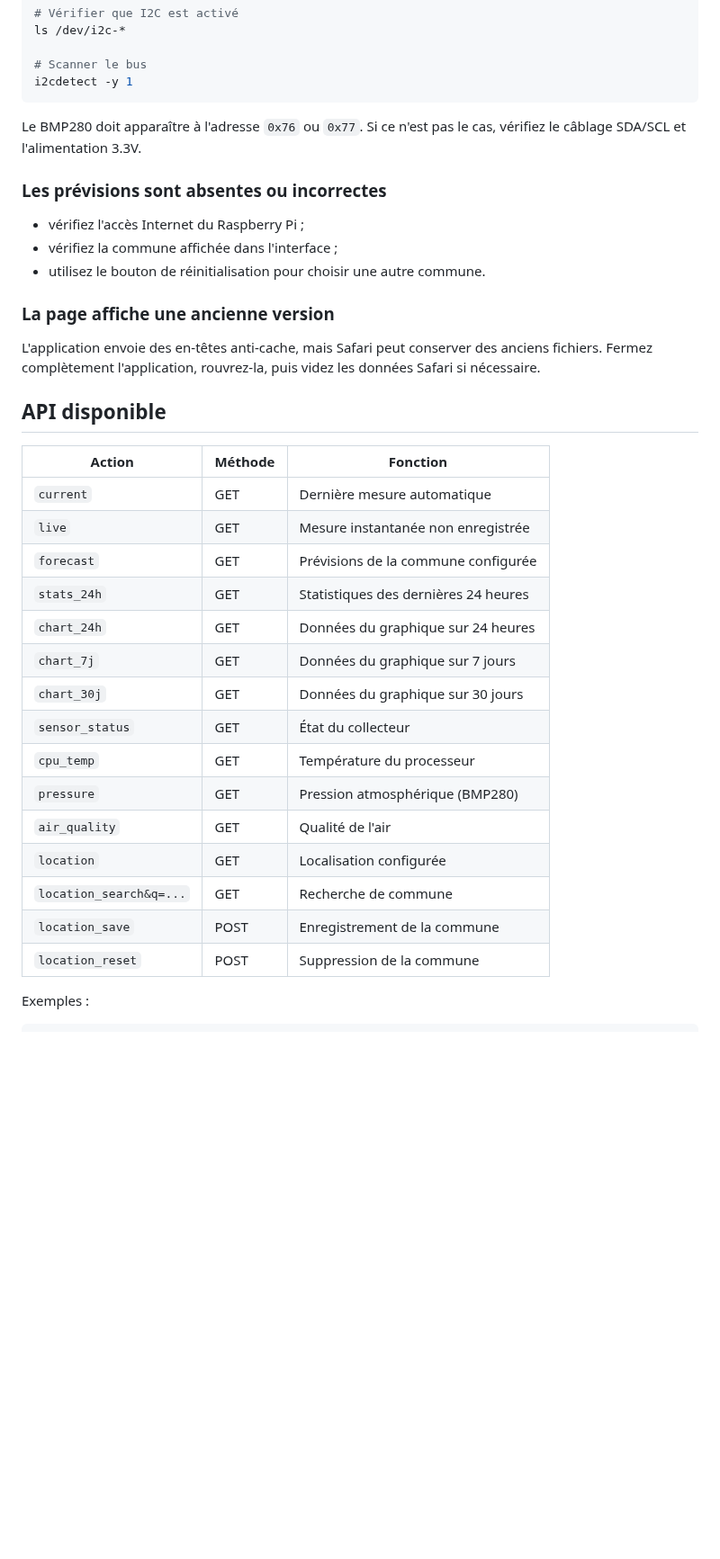
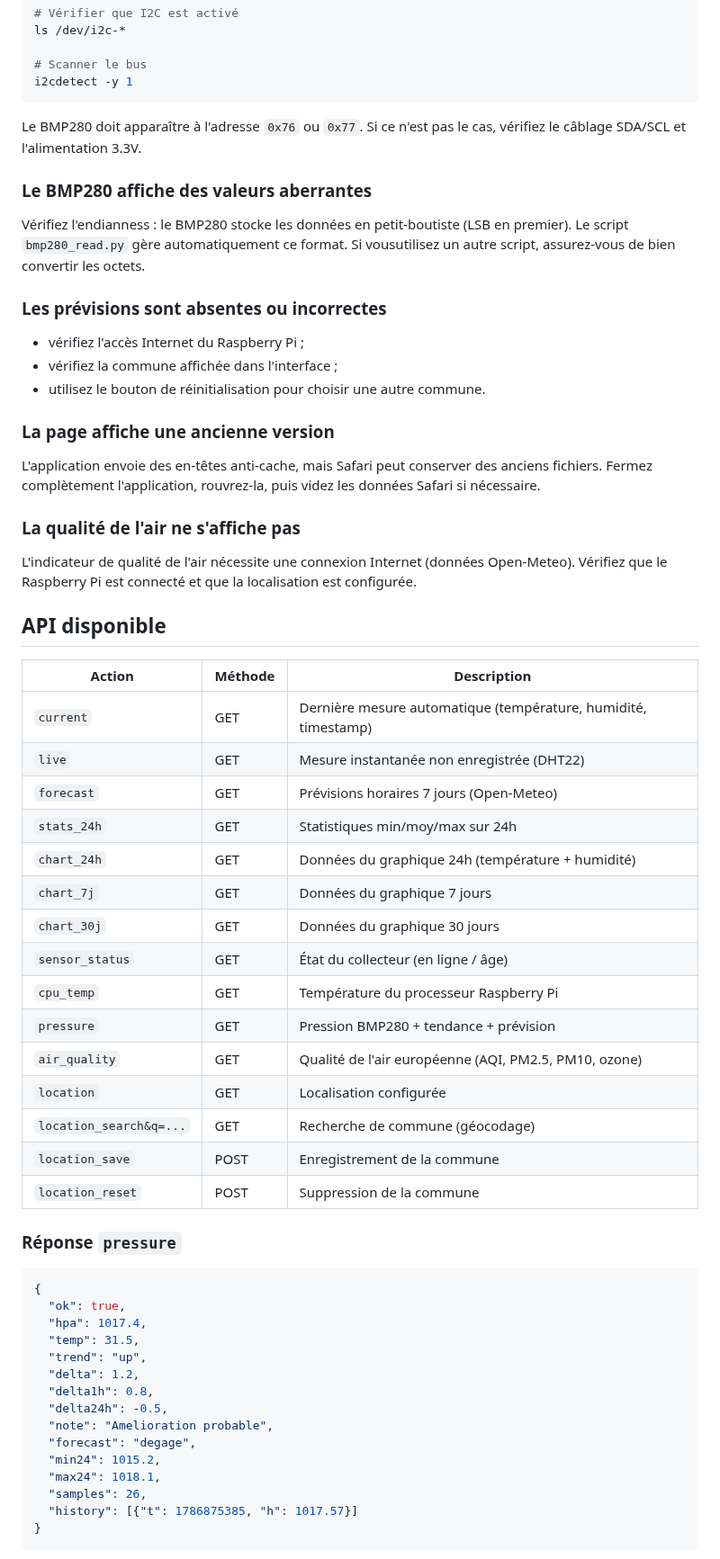
Before and after one commit to jpparein/raspberry-pi-station-meteo, a Markdown page: README.md, the part around one of its changes. Shown at 90% size. Rendered like a GitHub page; blank space fills up the shorter version.

Commit message:
docs: update README v2 - barometre, qualite air, API details, interface v2.png

````diff
--- a/README.md
+++ b/README.md
@@ -271,6 +288,10 @@ i2cdetect -y 1
 
 Le BMP280 doit apparaître à l'adresse `0x76` ou `0x77`. Si ce n'est pas le cas, vérifiez le câblage SDA/SCL et l'alimentation 3.3V.
 
+### Le BMP280 affiche des valeurs aberrantes
+
+Vérifiez l'endianness : le BMP280 stocke les données en petit-boutiste (LSB en premier). Le script `bmp280_read.py` gère automatiquement ce format. Si vousutilisez un autre script, assurez-vous de bien convertir les octets.
+
 ### Les prévisions sont absentes ou incorrectes
 
 - vérifiez l'accès Internet du Raspberry Pi ;
@@ -281,24 +302,47 @@ Le BMP280 doit apparaître à l'adresse `0x76` ou `0x77`. Si ce n'est pas le cas
 
 L'application envoie des en-têtes anti-cache, mais Safari peut conserver des anciens fichiers. Fermez complètement l'application, rouvrez-la, puis videz les données Safari si nécessaire.
 
+### La qualité de l'air ne s'affiche pas
+
+L'indicateur de qualité de l'air nécessite une connexion Internet (données Open-Meteo). Vérifiez que le Raspberry Pi est connecté et que la localisation est configurée.
+
 ## API disponible
 
-| Action | Méthode | Fonction |
+| Action | Méthode | Description |
 |---|---|---|
-| `current` | GET | Dernière mesure automatique |
-| `live` | GET | Mesure instantanée non enregistrée |
-| `forecast` | GET | Prévisions de la commune configurée |
-| `stats_24h` | GET | Statistiques des dernières 24 heures |
-| `chart_24h` | GET | Données du graphique sur 24 heures |
-| `chart_7j` | GET | Données du graphique sur 7 jours |
-| `chart_30j` | GET | Données du graphique sur 30 jours |
-| `sensor_status` | GET | État du collecteur |
-| `cpu_temp` | GET | Température du processeur |
-| `pressure` | GET | Pression atmosphérique (BMP280) |
-| `air_quality` | GET | Qualité de l'air |
+| `current` | GET | Dernière mesure automatique (température, humidité, timestamp) |
+| `live` | GET | Mesure instantanée non enregistrée (DHT22) |
+| `forecast` | GET | Prévisions horaires 7 jours (Open-Meteo) |
+| `stats_24h` | GET | Statistiques min/moy/max sur 24h |
+| `chart_24h` | GET | Données du graphique 24h (température + humidité) |
+| `chart_7j` | GET | Données du graphique 7 jours |
+| `chart_30j` | GET | Données du graphique 30 jours |
+| `sensor_status` | GET | État du collecteur (en ligne / âge) |
+| `cpu_temp` | GET | Température du processeur Raspberry Pi |
+| `pressure` | GET | Pression BMP280 + tendance + prévision |
+| `air_quality` | GET | Qualité de l'air européenne (AQI, PM2.5, PM10, ozone) |
 | `location` | GET | Localisation configurée |
-| `location_search&q=...` | GET | Recherche de commune |
+| `location_search&q=...` | GET | Recherche de commune (géocodage) |
 | `location_save` | POST | Enregistrement de la commune |
 | `location_reset` | POST | Suppression de la commune |
 
-Exemples :
+### Réponse `pressure`
+
+```json
+{
+  "ok": true,
+  "hpa": 1017.4,
+  "temp": 31.5,
+  "trend": "up",
+  "delta": 1.2,
+  "delta1h": 0.8,
+  "delta24h": -0.5,
+  "note": "Amelioration probable",
+  "forecast": "degage",
+  "min24": 1015.2,
+  "max24": 1018.1,
+  "samples": 26,
+  "history": [{"t": 1786875385, "h": 1017.57}]
+}
+```
+
````
Also changed, not shown: other parts of README.md (+46 -9 lines).
